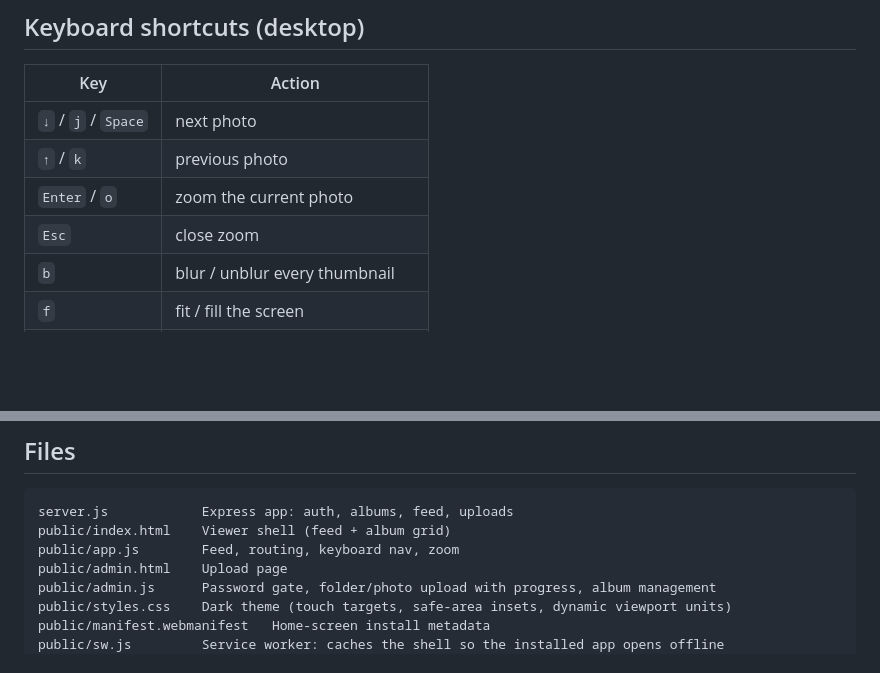
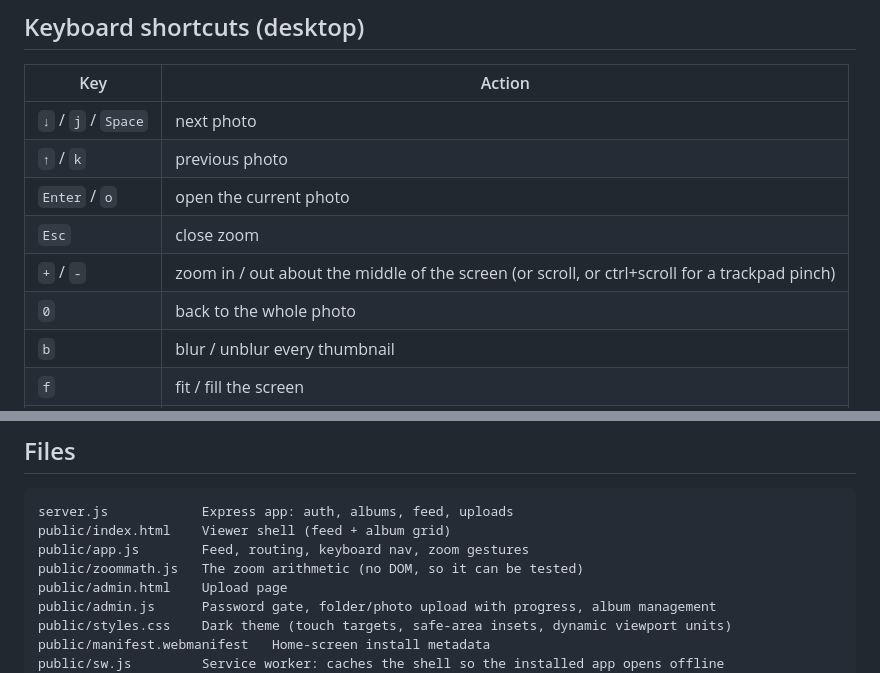
Before and after one commit to soulknighthackedmond-alt/photoscroller, a Markdown page: README.md, 2 parts joined by grey strips. Drawn GitHub-style; blank space fills up the shorter version.

````diff
--- a/README.md
+++ b/README.md
@@ -177,8 +188,10 @@ still staged at boot is an orphan from a container killed mid-upload, and is swe
 | --- | --- |
 | `↓` / `j` / `Space` | next photo |
 | `↑` / `k` | previous photo |
-| `Enter` / `o` | zoom the current photo |
+| `Enter` / `o` | open the current photo |
 | `Esc` | close zoom |
+| `+` / `-` | zoom in / out about the middle of the screen (or scroll, or ctrl+scroll for a trackpad pinch) |
+| `0` | back to the whole photo |
 | `b` | blur / unblur every thumbnail |
 | `f` | fit / fill the screen |
 | `s` | shuffle / back to uploaded order |
@@ -195,7 +208,8 @@ still staged at boot is an orphan from a container killed mid-upload, and is swe
 ```
 server.js            Express app: auth, albums, feed, uploads
 public/index.html    Viewer shell (feed + album grid)
-public/app.js        Feed, routing, keyboard nav, zoom
+public/app.js        Feed, routing, keyboard nav, zoom gestures
+public/zoommath.js   The zoom arithmetic (no DOM, so it can be tested)
 public/admin.html    Upload page
 public/admin.js      Password gate, folder/photo upload with progress, album management
 public/styles.css    Dark theme (touch targets, safe-area insets, dynamic viewport units)
````
Also changed, not shown: other parts of README.md (+18 -7 lines).
